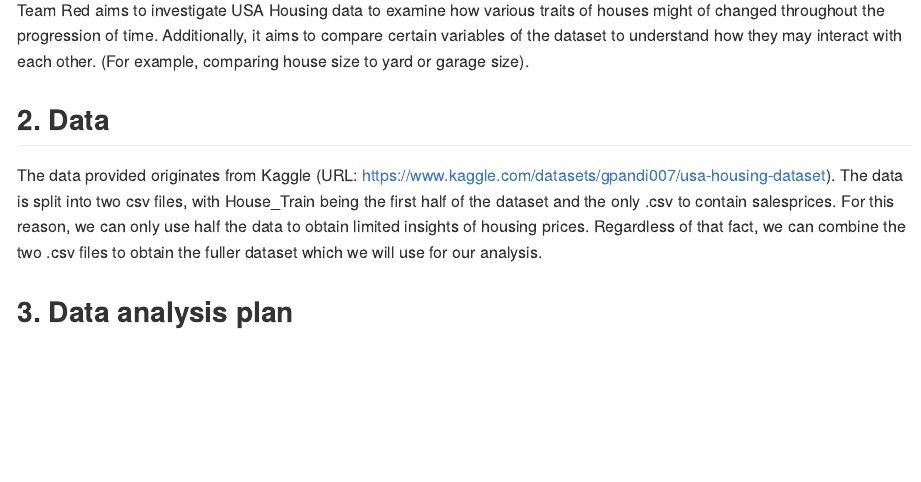
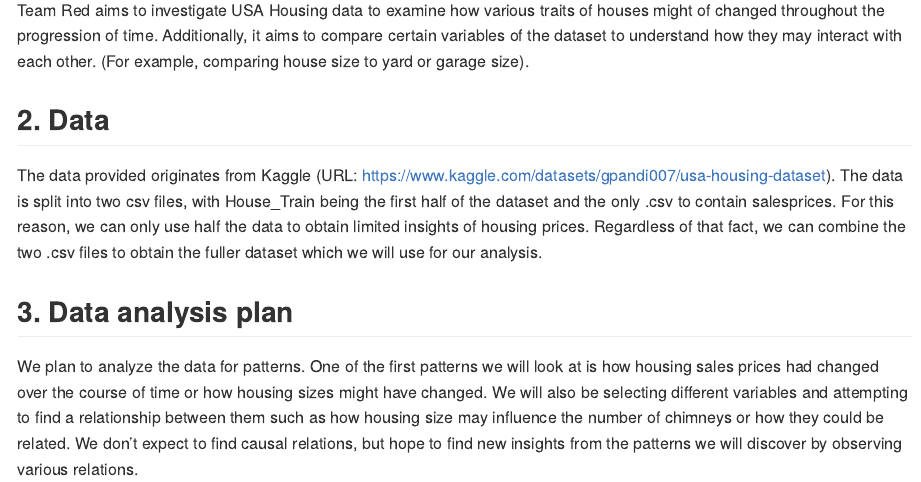
Before and after one commit to DATA325-Spring-2023/final_project_1, an R Markdown document (project-example-main/project-example-main/proposal/proposal.Rmd): the page in a window 1100 px wide, from 310 px down. Rendered offline with R 4.5, knitr and Pandoc, with nearby package versions.

Commit message:
Update proposal.Rmd
Added Data Analysis Plan

```diff
--- a/project-example-main/project-example-main/proposal/proposal.Rmd
+++ b/project-example-main/project-example-main/proposal/proposal.Rmd
@@ -19,3 +19,5 @@ The data provided originates from Kaggle (URL: https://www.kaggle.com/datasets/g
 
 
 ## 3. Data analysis plan
+
+We plan to analyze the data for patterns. One of the first patterns we will look at is how housing sales prices had changed over the course of time or how housing sizes might have changed. We will also be selecting different variables and attempting to find a relationship between them such as how housing size may influence the number of chimneys or how they could be related. We don't expect to find causal relations, but hope to find new insights from the patterns we will discover by observing various relations.
```
